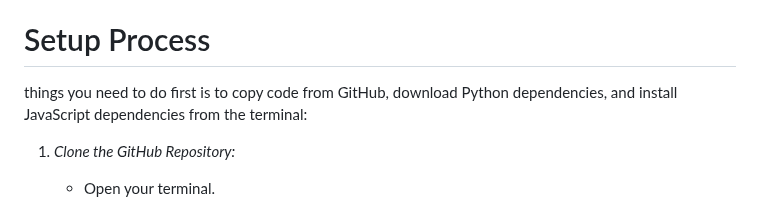
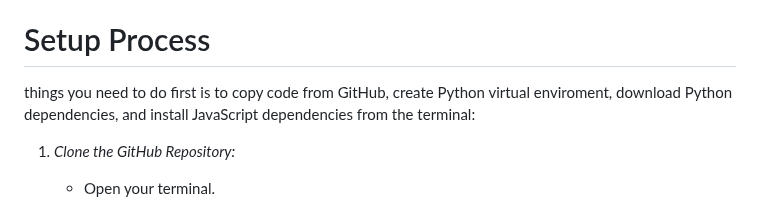
Before and after one commit to ItsYadavNikhil/SmileSync-Check-In, a Markdown page: README.md, the part around the change. GitHub-like rendering.

```diff
--- a/README.md
+++ b/README.md
@@ -2,7 +2,7 @@
 SmileSync Check-In is web app powered by Flask, Python, and JavaScript. Utilizing advanced computer vision, it redefines attendance management. With a user-friendly interface and facial recognition, attendees smile for the camera, and data is securely stored in CSV files. Simplifying attendance tracking, it enhances efficiency for educational institutions and organizations.
 
 # Setup Process
-things you need to do first is to copy code from GitHub, download Python dependencies, and install JavaScript dependencies from the terminal:
+things you need to do first is to copy code from GitHub, create Python virtual enviroment, download Python dependencies, and install JavaScript dependencies from the terminal:
 
 1. *Clone the GitHub Repository:*
    - Open your terminal.
```
